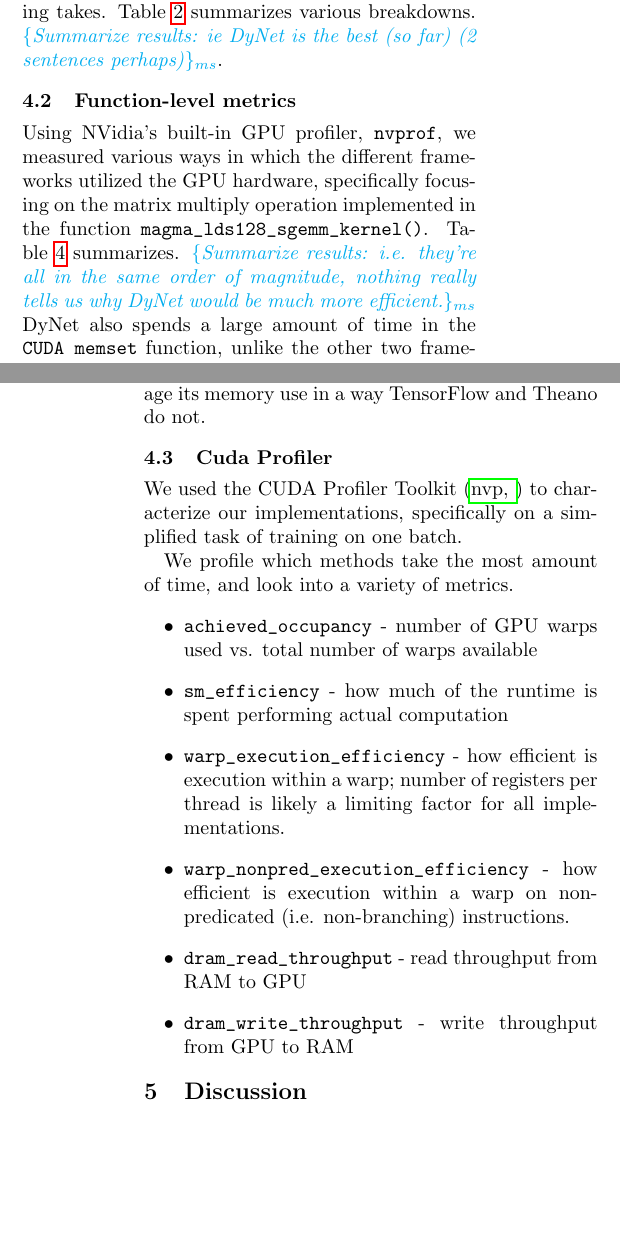
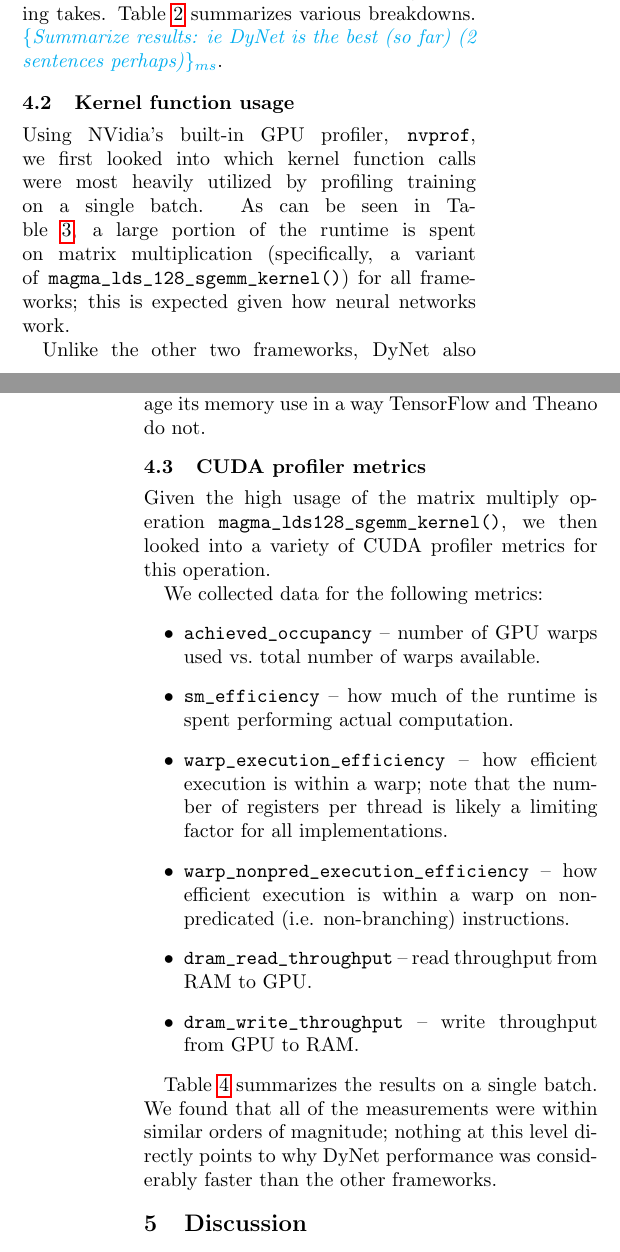
Before and after one commit to lucylin/neural-benchmarks, a LaTeX paper (paper/main.tex): two parts of the columns of pages 2 and 3 of 4, joined at a grey line, cut so that both start at the same text, the shorter picture padded with empty space. Compiled offline with pdfLaTeX.

Commit message:
reorganizing / fleshing out sections 4.2 and 4.3

```diff
--- a/paper/main.tex
+++ b/paper/main.tex
@@ -98,8 +98,11 @@
 \end{tabular}
 \caption{\label{tab:timing}Total runtime on various subtasks.}
 \end{table}
-\subsection{Function-level metrics}
-Using NVidia's built-in GPU profiler, \verb!nvprof!, we measured various ways in which the different frameworks utilized the GPU hardware, specifically focusing on the matrix multiply operation implemented in the function \verb!magma_lds128_sgemm_kernel()!. Table \ref{tab:metrics} summarizes. \ms{Summarize results: i.e. they're all in the same order of magnitude, nothing really tells us why DyNet would be much more efficient.} DyNet also spends a large amount of time in the \texttt{CUDA memset} function, unlike the other two frameworks. This may relate to DyNet's memory model: the total amount of memory available to forward and backward passes through the computation graph is specified at runtime, and DyNet may manually manage its memory use in a way TensorFlow and Theano do not.
+
+\subsection{Kernel function usage}
+Using NVidia's built-in GPU profiler, \verb!nvprof!, we first looked into which kernel function calls were most heavily utilized by profiling training on a single batch. As can be seen in Table~\ref{tab:pcttime}, a large portion of the runtime is spent on matrix multiplication (specifically, a variant of \texttt{\detokenize{magma_lds_128_sgemm_kernel()}}) for all frameworks; this is expected given how neural networks work.
+
+Unlike the other two frameworks, DyNet also spends a large amount of time in the \texttt{CUDA memset} function. This may relate to DyNet's memory model: the total amount of memory available to forward and backward passes through the computation graph is specified at runtime, and DyNet may manually manage its memory use in a way TensorFlow and Theano do not.
 
 \begin{table}
 \centering
@@ -132,19 +135,23 @@
 \end{table*}
 
 
-\subsection{Cuda Profiler}
+\subsection{CUDA profiler metrics}
 \label{subsec:cudaprof}
-We used the CUDA Profiler Toolkit \cite{nvprof} to characterize our implementations, specifically on a simplified task of training on one batch.
 
-We profile which methods take the most amount of time, and look into a variety of metrics.
+Given the high usage of the matrix multiply operation \verb!magma_lds128_sgemm_kernel()!, we
+then looked into a variety of CUDA profiler metrics for this operation.
+
+We collected data for the following metrics:
 \begin{itemize}
-\item \verb!achieved_occupancy! - number of GPU warps used vs. total number of warps available
-\item \verb!sm_efficiency! - how much of the runtime is spent performing actual computation
-\item \verb!warp_execution_efficiency! - how efficient is execution within a warp; number of registers per thread is likely a limiting factor for all implementations.
-\item \verb!warp_nonpred_execution_efficiency! - how efficient is execution within a warp on non-predicated (i.e. non-branching) instructions.
-\item \verb!dram_read_throughput! - read throughput from RAM to GPU
-\item \verb!dram_write_throughput! - write throughput from GPU to RAM
+\item \verb!achieved_occupancy! -- number of GPU warps used vs.\ total number of warps available.
+\item \verb!sm_efficiency! -- how much of the runtime is spent performing actual computation.
+\item \verb!warp_execution_efficiency! -- how efficient execution is within a warp; note that the number of registers per thread is likely a limiting factor for all implementations.
+\item \verb!warp_nonpred_execution_efficiency! -- how efficient execution is within a warp on non-predicated (i.e. non-branching) instructions.
+\item \verb!dram_read_throughput! -- read throughput from RAM to GPU.
+\item \verb!dram_write_throughput! -- write throughput from GPU to RAM.
 \end{itemize}
+
+Table \ref{tab:metrics} summarizes the results on a single batch. We found that all of the measurements were within similar orders of magnitude; nothing at this level directly points to why DyNet performance was considerably faster than the other frameworks.
 
 \section{Discussion}
 
```
